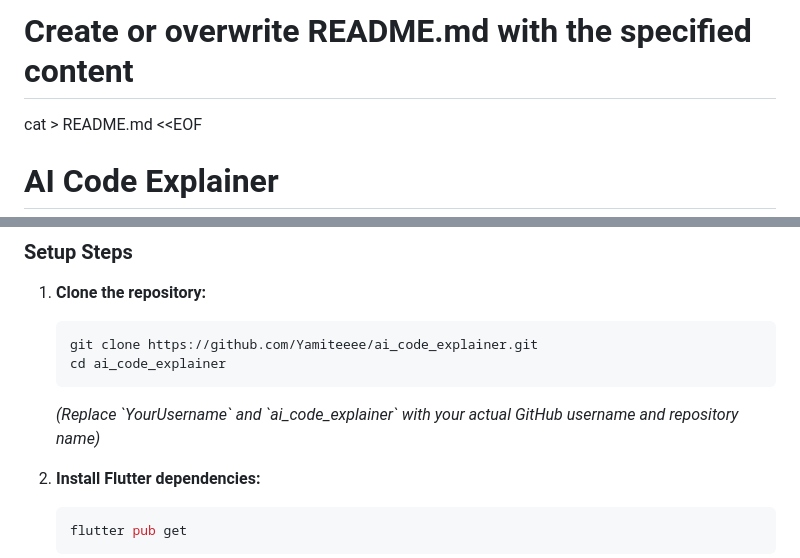
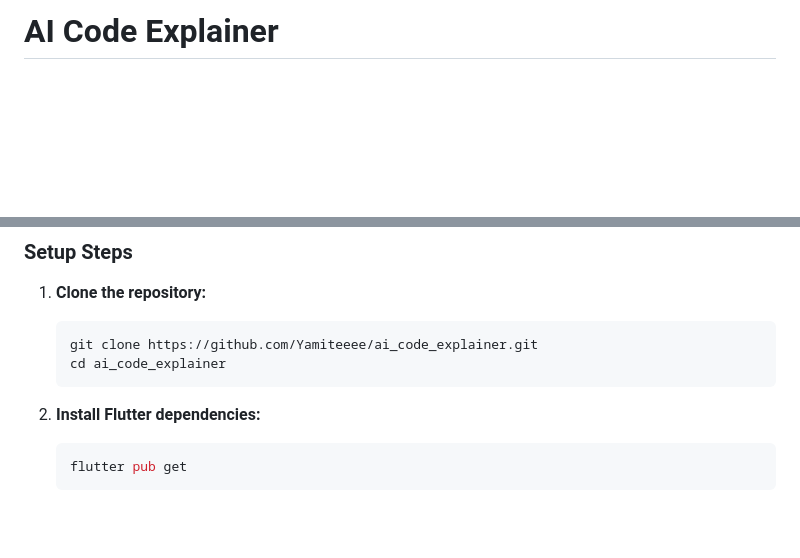
Before and after one commit to Yamiteeee/ai_code_explainer, a Markdown page: README.md, 2 parts joined by grey strips. Drawn GitHub-style; blank space fills up the shorter version.

````diff
--- a/README.md
+++ b/README.md
@@ -1,6 +1,4 @@
 
-# Create or overwrite README.md with the specified content
-cat > README.md <<EOF
 # AI Code Explainer
 
 A Flutter project designed to capture or select images containing code, perform Optical Character Recognition (OCR) to extract the text, and then use Google's Gemini AI to provide clear, concise explanations. The app displays the extracted code with syntax highlighting and its explanation in a user-friendly, scrollable interface.
@@ -34,7 +32,7 @@ To run this project locally and leverage Google's AI capabilities, follow these
     git clone https://github.com/Yamiteeee/ai_code_explainer.git
     cd ai_code_explainer
     ```
-    *(Replace \`YourUsername\` and \`ai_code_explainer\` with your actual GitHub username and repository name)*
+
 
 2.  **Install Flutter dependencies:**
     ```bash
````
